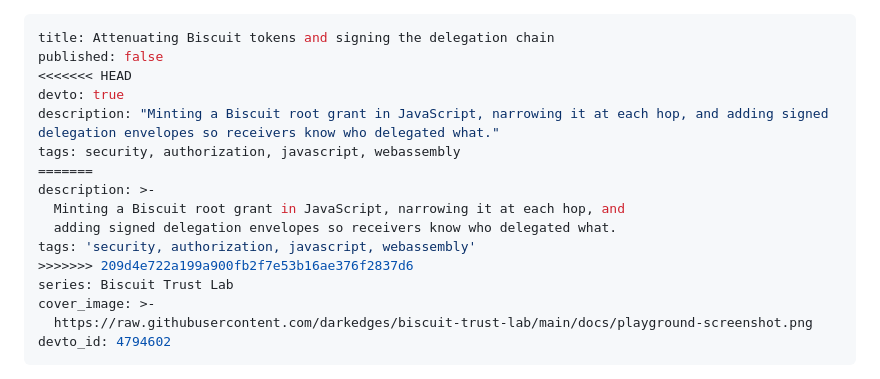
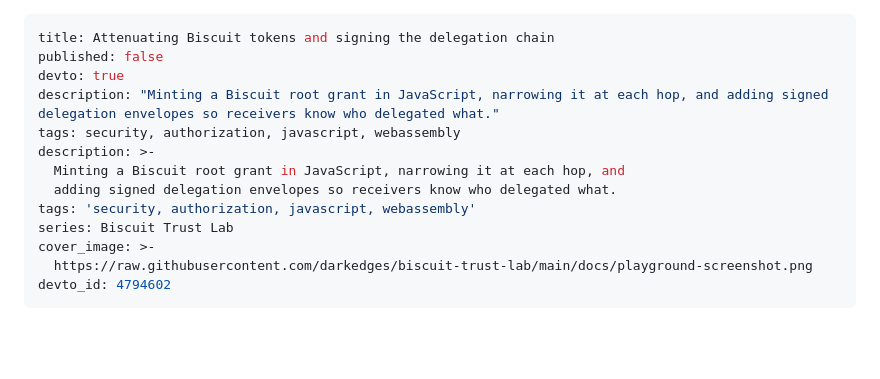
Before and after one commit to darkedges/biscuit-trust-lab, a Markdown page: docs/devto/02-attenuating-biscuits-and-signing-the-chain.md, the part around the change. Drawn GitHub-style; blank space fills up the shorter version.

```diff
--- a/docs/devto/02-attenuating-biscuits-and-signing-the-chain.md
+++ b/docs/devto/02-attenuating-biscuits-and-signing-the-chain.md
@@ -1,16 +1,13 @@
 ---
 title: Attenuating Biscuit tokens and signing the delegation chain
 published: false
-<<<<<<< HEAD
 devto: true
 description: "Minting a Biscuit root grant in JavaScript, narrowing it at each hop, and adding signed delegation envelopes so receivers know who delegated what."
 tags: security, authorization, javascript, webassembly
-=======
 description: >-
   Minting a Biscuit root grant in JavaScript, narrowing it at each hop, and
   adding signed delegation envelopes so receivers know who delegated what.
 tags: 'security, authorization, javascript, webassembly'
->>>>>>> 209d4e722a199a900fb2f7e53b16ae376f2837d6
 series: Biscuit Trust Lab
 cover_image: >-
   https://raw.githubusercontent.com/darkedges/biscuit-trust-lab/main/docs/playground-screenshot.png
```
